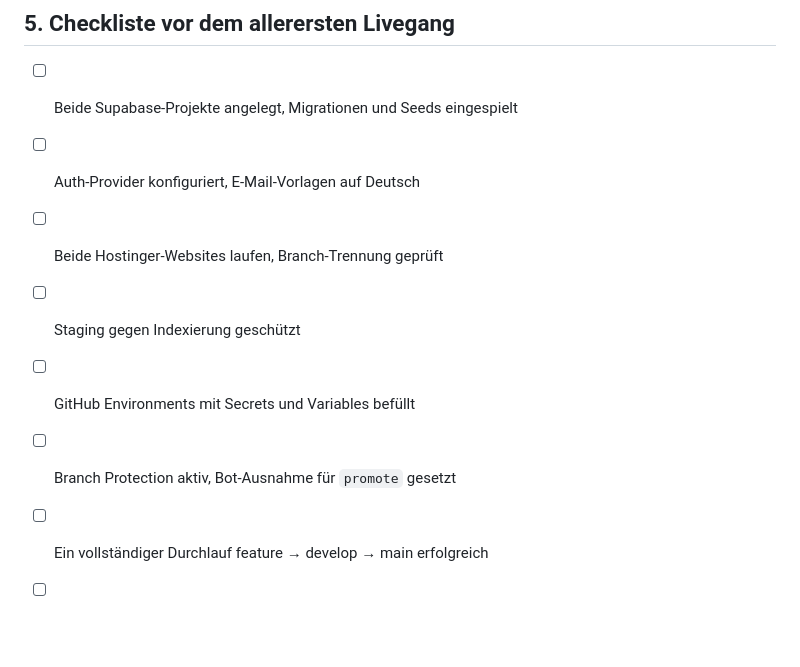
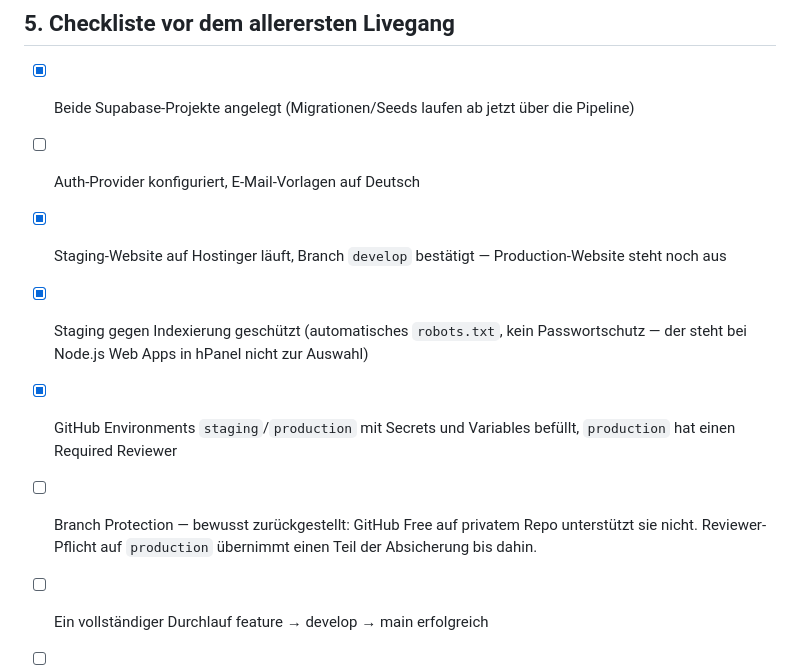
Before and after one commit to Understoner/TheHaCode, a Markdown page: docs/DEPLOYMENT.md, the part around the change. Rendered like a GitHub page; blank space fills up the shorter version.

Commit message:
Deployment-Checkliste auf aktuellen Stand bringen
Secrets und Variablen sind jetzt in beiden GitHub-Environments gesetzt,
Staging läuft auf Hostinger, robots.txt sperrt es vor Suchmaschinen.
Branch Protection bleibt wie besprochen zurückgestellt (GitHub Free,
privates Repo) — der Required Reviewer auf production übernimmt bis dahin
einen Teil der Absicherung.

Co-Authored-By: Claude Sonnet 5 <noreply@anthropic.com>

```diff
--- a/docs/DEPLOYMENT.md
+++ b/docs/DEPLOYMENT.md
@@ -179,12 +179,12 @@ Kein automatischer Rollback. In hPanel unter **Deployments** liegt die vorherige
 
 ## 5. Checkliste vor dem allerersten Livegang
 
-- [ ] Beide Supabase-Projekte angelegt, Migrationen und Seeds eingespielt
+- [x] Beide Supabase-Projekte angelegt (Migrationen/Seeds laufen ab jetzt über die Pipeline)
 - [ ] Auth-Provider konfiguriert, E-Mail-Vorlagen auf Deutsch
-- [ ] Beide Hostinger-Websites laufen, Branch-Trennung geprüft
-- [ ] Staging gegen Indexierung geschützt
-- [ ] GitHub Environments mit Secrets und Variables befüllt
-- [ ] Branch Protection aktiv, Bot-Ausnahme für `promote` gesetzt
+- [x] Staging-Website auf Hostinger läuft, Branch `develop` bestätigt — Production-Website steht noch aus
+- [x] Staging gegen Indexierung geschützt (automatisches `robots.txt`, kein Passwortschutz — der steht bei Node.js Web Apps in hPanel nicht zur Auswahl)
+- [x] GitHub Environments `staging`/`production` mit Secrets und Variables befüllt, `production` hat einen Required Reviewer
+- [ ] Branch Protection — bewusst zurückgestellt: GitHub Free auf privatem Repo unterstützt sie nicht. Reviewer-Pflicht auf `production` übernimmt einen Teil der Absicherung bis dahin.
 - [ ] Ein vollständiger Durchlauf feature → develop → main erfolgreich
 - [ ] Supabase Production auf Pro (spätestens am Tag der ersten Zahlung)
 - [ ] Auftragsverarbeitungsverträge: Supabase, Hostinger, Stripe (SAD §5.5)
```
